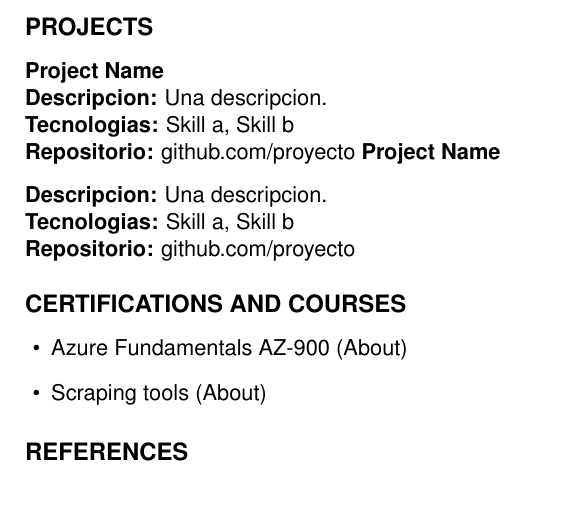
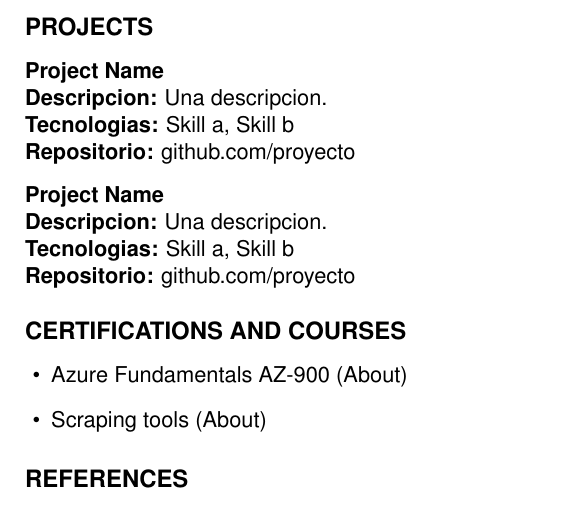
Before and after one commit to FerRomMu/cv-maker, a LaTeX CV (example/cv.tex): part of page 2 of 2, cut so that both start at the same text. Compiled offline with pdfLaTeX.

```diff
--- a/example/cv.tex
+++ b/example/cv.tex
@@ -96,7 +96,7 @@
 \textbf{Descripcion:} Una descripcion.\\
 \textbf{Tecnologias:} Skill a, Skill b\\
 \textbf{Repositorio:} \href{https://github.com/proyecto}{github.com/proyecto}
-\vspace{8pt}
+\vspace{8pt}\\
 \textbf{Project Name}\\
 \textbf{Descripcion:} Una descripcion.\\
 \textbf{Tecnologias:} Skill a, Skill b\\
```
Also changed, not shown: README.md (added), 2 other files.
